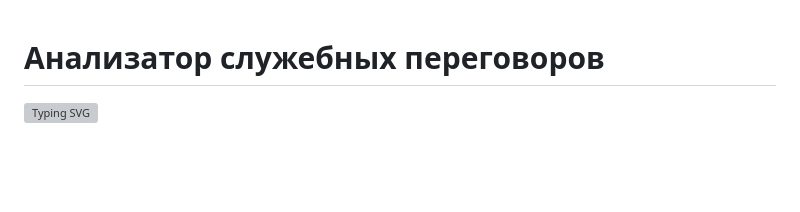
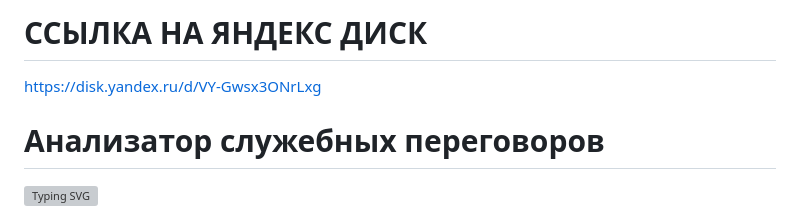
Before and after one commit to alexanderkazakow/rzhd-analizator, a Markdown page: README.md, the part around the change. Drawn GitHub-style; blank space fills up the shorter version; grey boxes are pictures that could not be loaded.

```diff
--- a/README.md
+++ b/README.md
@@ -1,3 +1,7 @@
+# ССЫЛКА НА ЯНДЕКС ДИСК
+
+https://disk.yandex.ru/d/VY-Gwsx3ONrLxg
+
 # Анализатор служебных переговоров
 
 [![Typing SVG](https://readme-typing-svg.herokuapp.com?color=%&lines=Автоматизация+Мультиплатформенность)](https://git.io/typing-svg)
```
